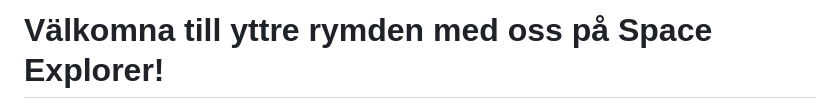
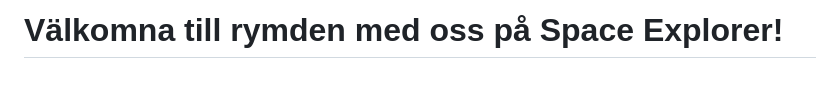
Before and after one commit to joer1807/SpaceExplorer, a Markdown page: README.md, the part around the change. Rendered like a GitHub page; blank space fills up the shorter version.

Commit message:
Fix typo in README heading

```diff
--- a/README.md
+++ b/README.md
@@ -1,4 +1,4 @@
-# Välkomna till yttre rymden med oss på Space Explorer!
+# Välkomna till rymden med oss på Space Explorer!
 
 <img src="images-design/earth.jpg" alt="Earth" width="200"/>
 
```
